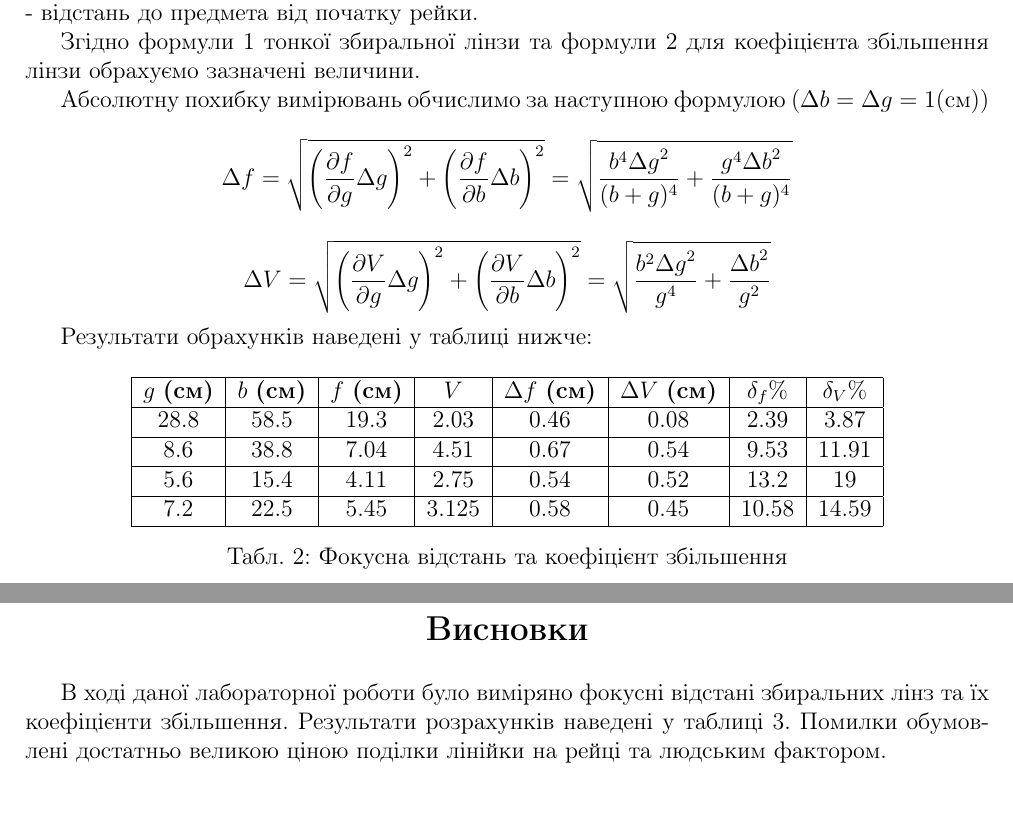
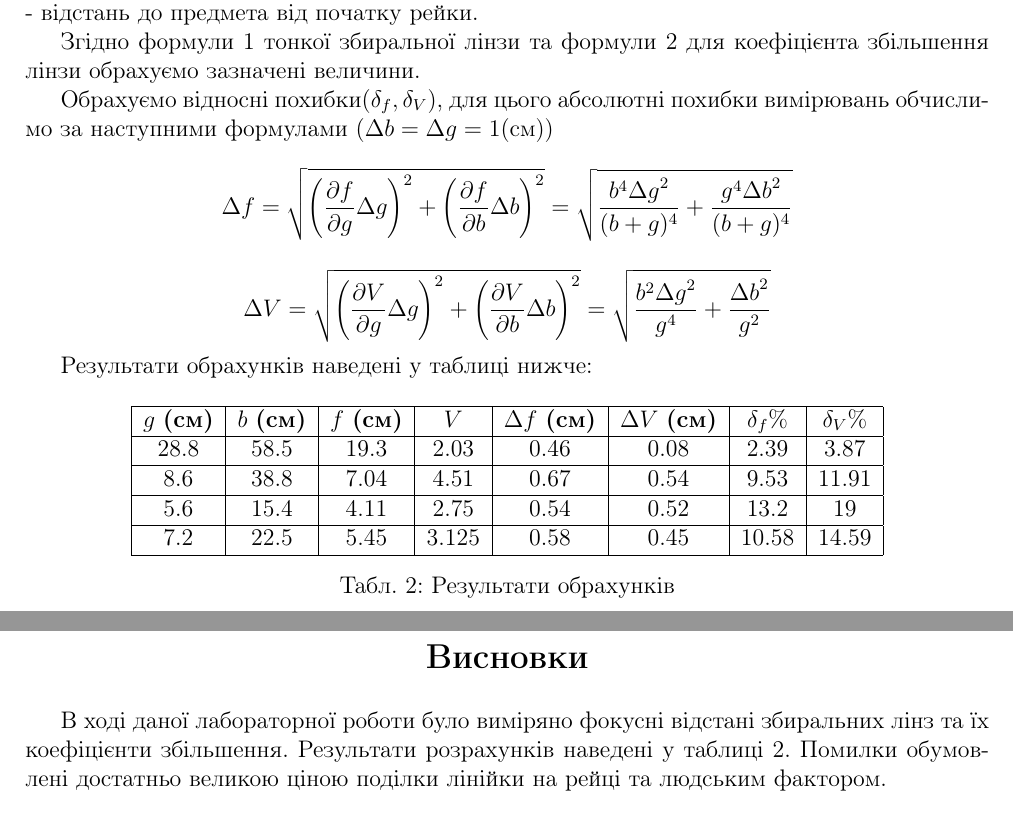
Before and after one commit to ShkalikovOleh/Physics-Labs, a LaTeX document (Optics/Lab 1 Focus distance/report/Lab 1.tex, which reads Optics/Lab 1 Focus distance/report/sections/Resume.tex, Optics/Lab 1 Focus distance/report/sections/Tasks.tex): two parts of pages 4 and 5 of 5, joined at a grey line, cut so that both start at the same text. Compiled offline with pdfLaTeX.

Commit message:
Fix naming

```diff
--- a/Optics/Lab 1 Focus distance/report/sections/Resume.tex
+++ b/Optics/Lab 1 Focus distance/report/sections/Resume.tex
@@ -6,6 +6,6 @@
 
 В ходi даної лабораторної роботи було вимiряно фокуснi
 вiдстанi збиральних лiнз та їх коефіцієнти збільшення.
-Результати розрахунків наведені у таблиці 3.
+Результати розрахунків наведені у таблиці 2.
 Помилки обумовлені достатньо великою ціною поділки лінійки на рейці та
 людським фактором.
--- a/Optics/Lab 1 Focus distance/report/sections/Tasks.tex
+++ b/Optics/Lab 1 Focus distance/report/sections/Tasks.tex
@@ -36,7 +36,7 @@ $s_o$ - відстань до предмета від початку рейки.
 та формули \ref{eq:2} для коефіцієнта збільшення лінзи обрахуємо
 зазначені величини.
 
-Абсолютну похибку вимірювань обчислимо за наступною формулою ($\Delta b = \Delta g = 1$(см))
+Обрахуємо відносні похибки($\delta_f, \delta_V$), для цього абсолютні похибки вимірювань обчислимо за наступними формулами ($\Delta b = \Delta g = 1$(см))
 $$ \Delta f = \sqrt{ \left( \frac{\partial{f}}{ \partial{g} } \Delta g \right)^2 +
 \left( \frac{\partial{f}}{ \partial{b} } \Delta b \right)^2 } =
 \sqrt{ \frac{b^4 {\Delta g}^2}{ (b+g)^4 } + \frac{g^4 {\Delta b}^2}{ (b+g)^4 } } $$
@@ -62,7 +62,7 @@ $$ \Delta V = \sqrt{ \left( \frac{\partial{V}}{ \partial{g} } \Delta g \right)^2
         7.2 & 22.5 & 5.45 & 3.125 & 0.58 & 0.45 & 10.58 & 14.59 \\
         \hline
     \end{tabular}
-    \caption{Фокусна відстань та коефіцієнт збільшення}
+    \caption{Результати обрахунків}
 \end{table}
 
 %\begin{figure}[h]
```
Also changed, not shown: Optics/Lab 1 Focus distance/report/sections/WorkPlan.tex (+1 -1 lines), Optics/Lab 1 Focus distance/report/Lab 1.pdf.
